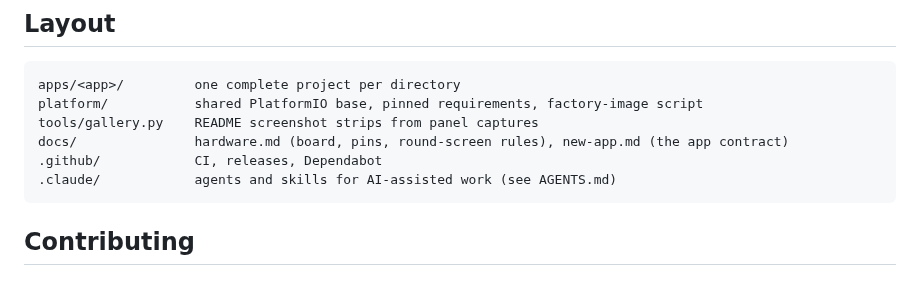
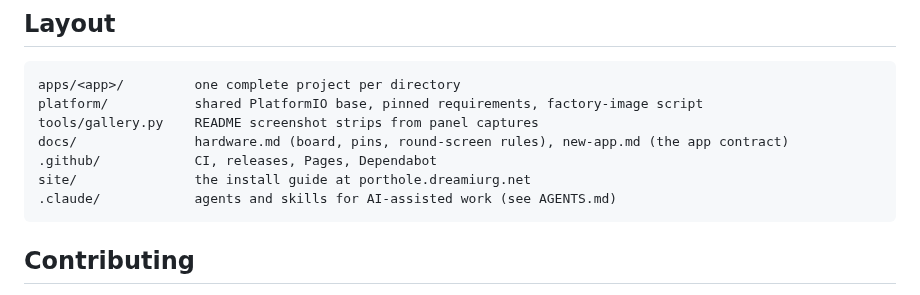
Before and after one commit to dreamiurg/porthole, a Markdown page: README.md, the part around one of its changes. GitHub-like rendering.

Commit message:
feat(site): the install guide moves to porthole.dreamiurg.net
Co-Authored-By: Claude Opus 5.5 <noreply@anthropic.com>

````diff
--- a/README.md
+++ b/README.md
@@ -213,7 +213,8 @@ apps/<app>/         one complete project per directory
 platform/           shared PlatformIO base, pinned requirements, factory-image script
 tools/gallery.py    README screenshot strips from panel captures
 docs/               hardware.md (board, pins, round-screen rules), new-app.md (the app contract)
-.github/            CI, releases, Dependabot
+.github/            CI, releases, Pages, Dependabot
+site/               the install guide at porthole.dreamiurg.net
 .claude/            agents and skills for AI-assisted work (see AGENTS.md)
 ```
 
````
Also changed, not shown: other parts of README.md (+2 -2 lines), apps/porthole/README.md (+1 -1 lines), site/images/board-angle.jpg (added), site/images/board-back.jpg (added), site/images/board-front.jpg (added), 5 other files.
